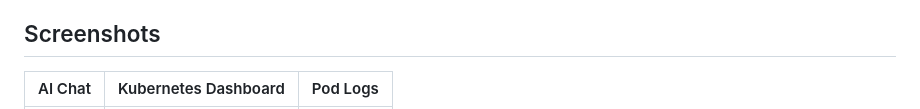
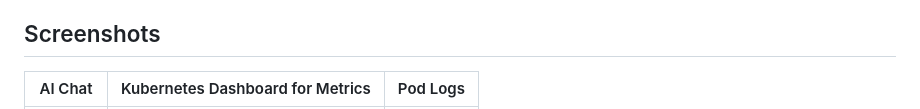
Before and after one commit to SkylerCherng00/SideProject-K8sMgmtWithAiAgent, a Markdown page: README.md, the part around one of its changes. Rendered like a GitHub page.

```diff
--- a/README.md
+++ b/README.md
@@ -155,5 +155,5 @@ The application consists of four interconnected microservices:
 
 ## Screenshots
 
-| AI Chat | Kubernetes Dashboard | Pod Logs |
+| AI Chat | Kubernetes Dashboard for Metrics | Pod Logs |
 |---------|---------------------|----------|
```
Also changed, not shown: other parts of README.md (+1 -1 lines).
